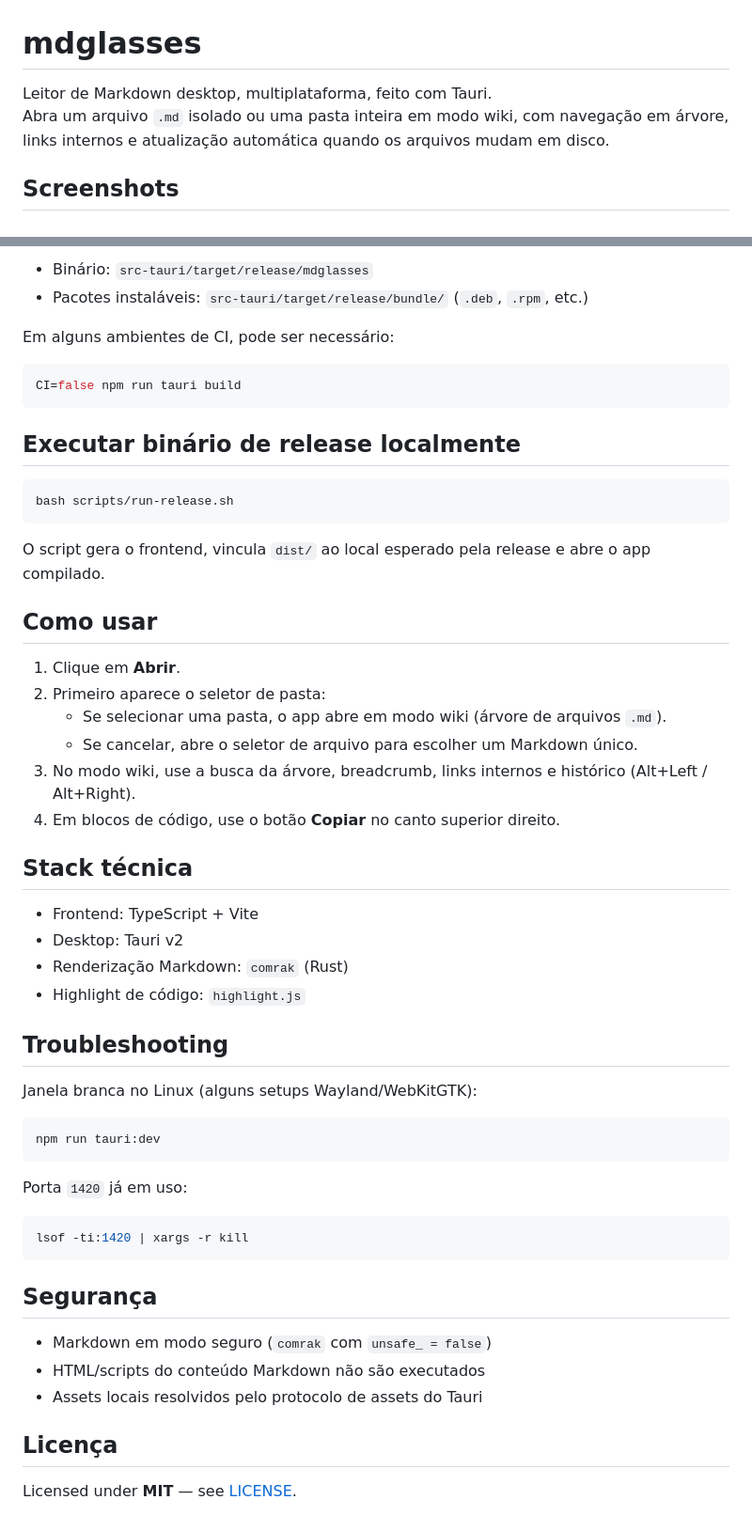
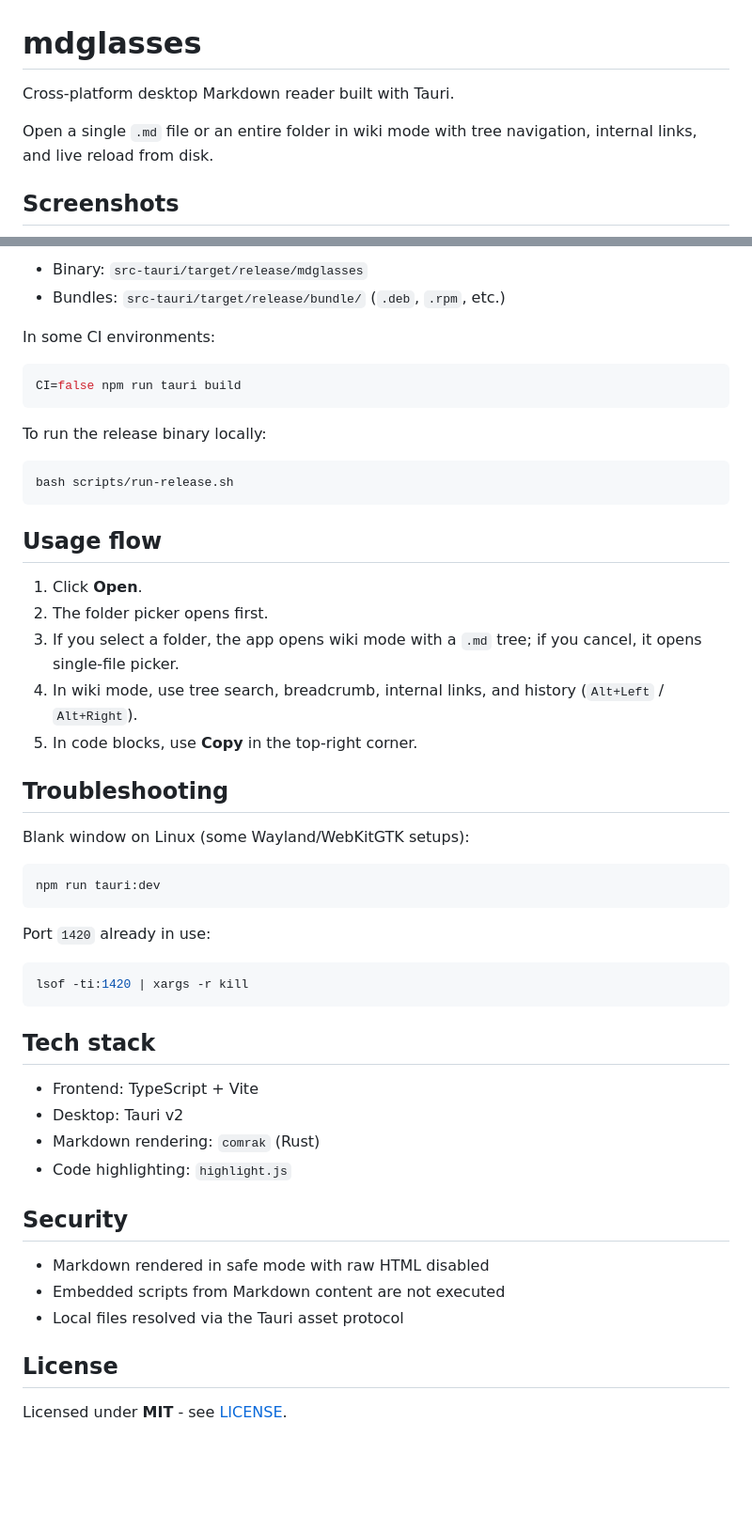
Before and after one commit to marco7m/mdglasses, a Markdown page: README.md, 2 parts joined by grey strips. Shown at 94% size. Rendered like a GitHub page; blank space fills up the shorter version.

````diff
--- a/README.md
+++ b/README.md
@@ -1,7 +1,8 @@
 # mdglasses
 
-Leitor de Markdown desktop, multiplataforma, feito com Tauri.
-Abra um arquivo `.md` isolado ou uma pasta inteira em modo wiki, com navegação em árvore, links internos e atualização automática quando os arquivos mudam em disco.
+Cross-platform desktop Markdown reader built with Tauri.
+
+Open a single `.md` file or an entire folder in wiki mode with tree navigation, internal links, and live reload from disk.
 
 ## Screenshots
 
@@ -67,57 +91,54 @@ Artefatos principais:
 
-- Binário: `src-tauri/target/release/mdglasses`
-- Pacotes instaláveis: `src-tauri/target/release/bundle/` (`.deb`, `.rpm`, etc.)
+- Binary: `src-tauri/target/release/mdglasses`
+- Bundles: `src-tauri/target/release/bundle/` (`.deb`, `.rpm`, etc.)
 
-Em alguns ambientes de CI, pode ser necessário:
+In some CI environments:
 
 ```bash
 CI=false npm run tauri build
 ```
 
-## Executar binário de release localmente
+To run the release binary locally:
 
 ```bash
 bash scripts/run-release.sh
 ```
 
-O script gera o frontend, vincula `dist/` ao local esperado pela release e abre o app compilado.
+## Usage flow
 
-## Como usar
-
-1. Clique em **Abrir**.
-2. Primeiro aparece o seletor de pasta:
-   - Se selecionar uma pasta, o app abre em modo wiki (árvore de arquivos `.md`).
-   - Se cancelar, abre o seletor de arquivo para escolher um Markdown único.
-3. No modo wiki, use a busca da árvore, breadcrumb, links internos e histórico (Alt+Left / Alt+Right).
-4. Em blocos de código, use o botão **Copiar** no canto superior direito.
-
-## Stack técnica
-
-- Frontend: TypeScript + Vite
-- Desktop: Tauri v2
-- Renderização Markdown: `comrak` (Rust)
-- Highlight de código: `highlight.js`
+1. Click **Open**.
+2. The folder picker opens first.
+3. If you select a folder, the app opens wiki mode with a `.md` tree; if you cancel, it opens single-file picker.
+4. In wiki mode, use tree search, breadcrumb, internal links, and history (`Alt+Left` / `Alt+Right`).
+5. In code blocks, use **Copy** in the top-right corner.
 
 ## Troubleshooting
 
-Janela branca no Linux (alguns setups Wayland/WebKitGTK):
+Blank window on Linux (some Wayland/WebKitGTK setups):
 
 ```bash
 npm run tauri:dev
 ```
 
-Porta `1420` já em uso:
+Port `1420` already in use:
 
 ```bash
 lsof -ti:1420 | xargs -r kill
 ```
 
-## Segurança
+## Tech stack
 
-- Markdown em modo seguro (`comrak` com `unsafe_ = false`)
-- HTML/scripts do conteúdo Markdown não são executados
-- Assets locais resolvidos pelo protocolo de assets do Tauri
+- Frontend: TypeScript + Vite
+- Desktop: Tauri v2
+- Markdown rendering: `comrak` (Rust)
+- Code highlighting: `highlight.js`
 
-## Licença
+## Security
 
-Licensed under **MIT** — see [LICENSE](LICENSE).
+- Markdown rendered in safe mode with raw HTML disabled
+- Embedded scripts from Markdown content are not executed
+- Local files resolved via the Tauri asset protocol
+
+## License
+
+Licensed under **MIT** - see [LICENSE](LICENSE).
````
Also changed, not shown: other parts of README.md (+56 -33 lines).
